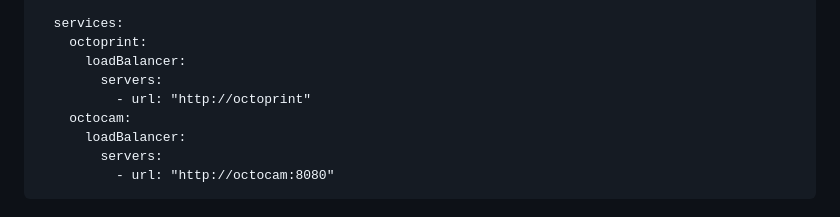
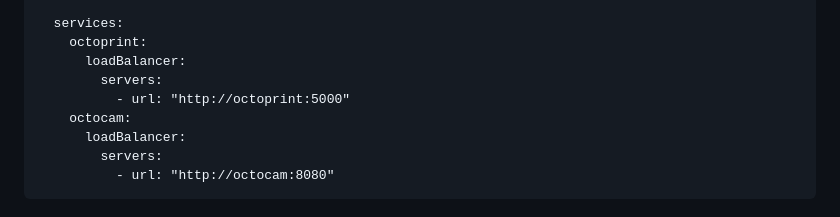
Before and after one commit to jarpatus/docker-octocam, a Markdown page: README.md, the part around the change. Drawn GitHub-style.

```diff
--- a/README.md
+++ b/README.md
@@ -134,7 +134,7 @@ http:
     octoprint:
       loadBalancer:
         servers:
-          - url: "http://octoprint"
+          - url: "http://octoprint:5000"
     octocam:
       loadBalancer:
         servers:
```
